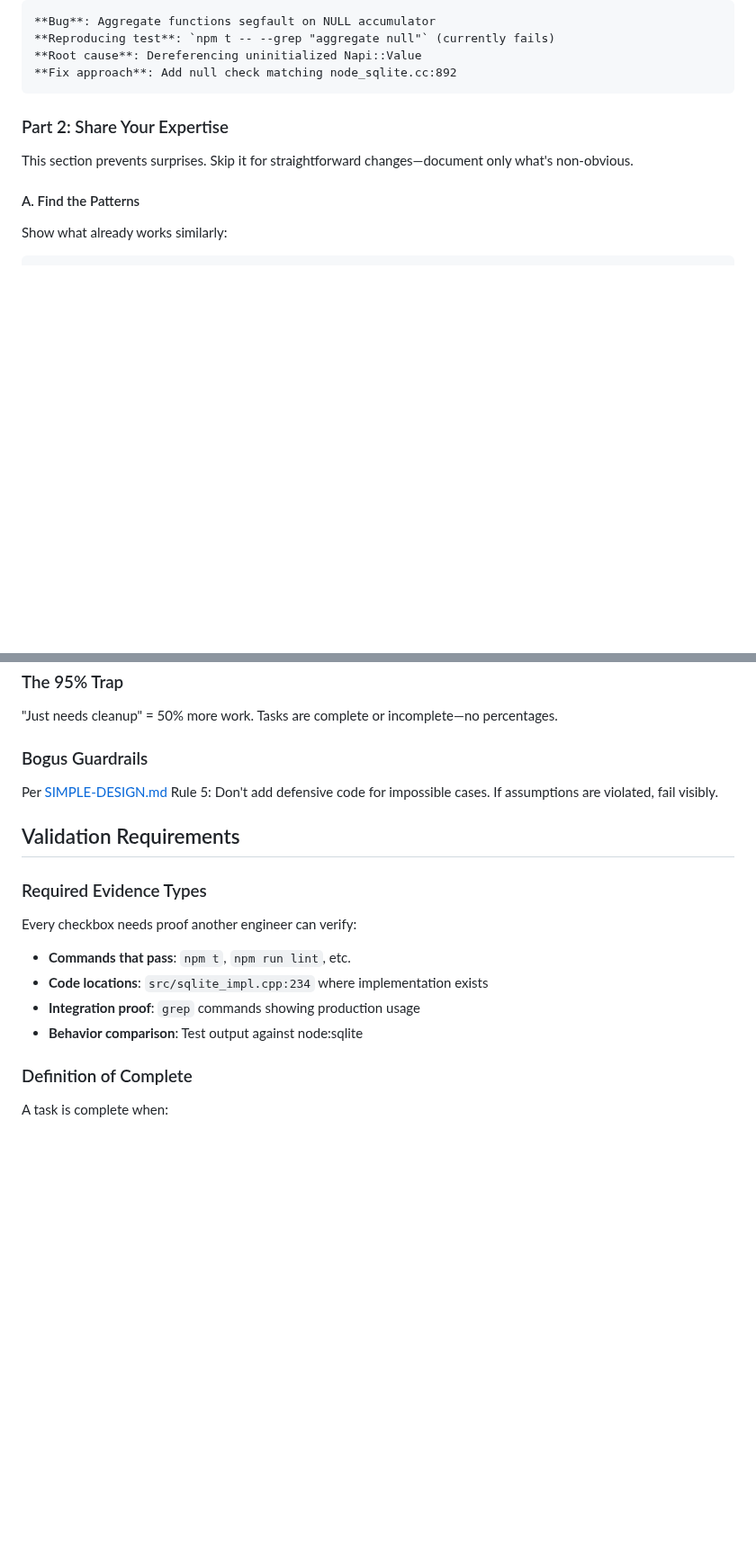
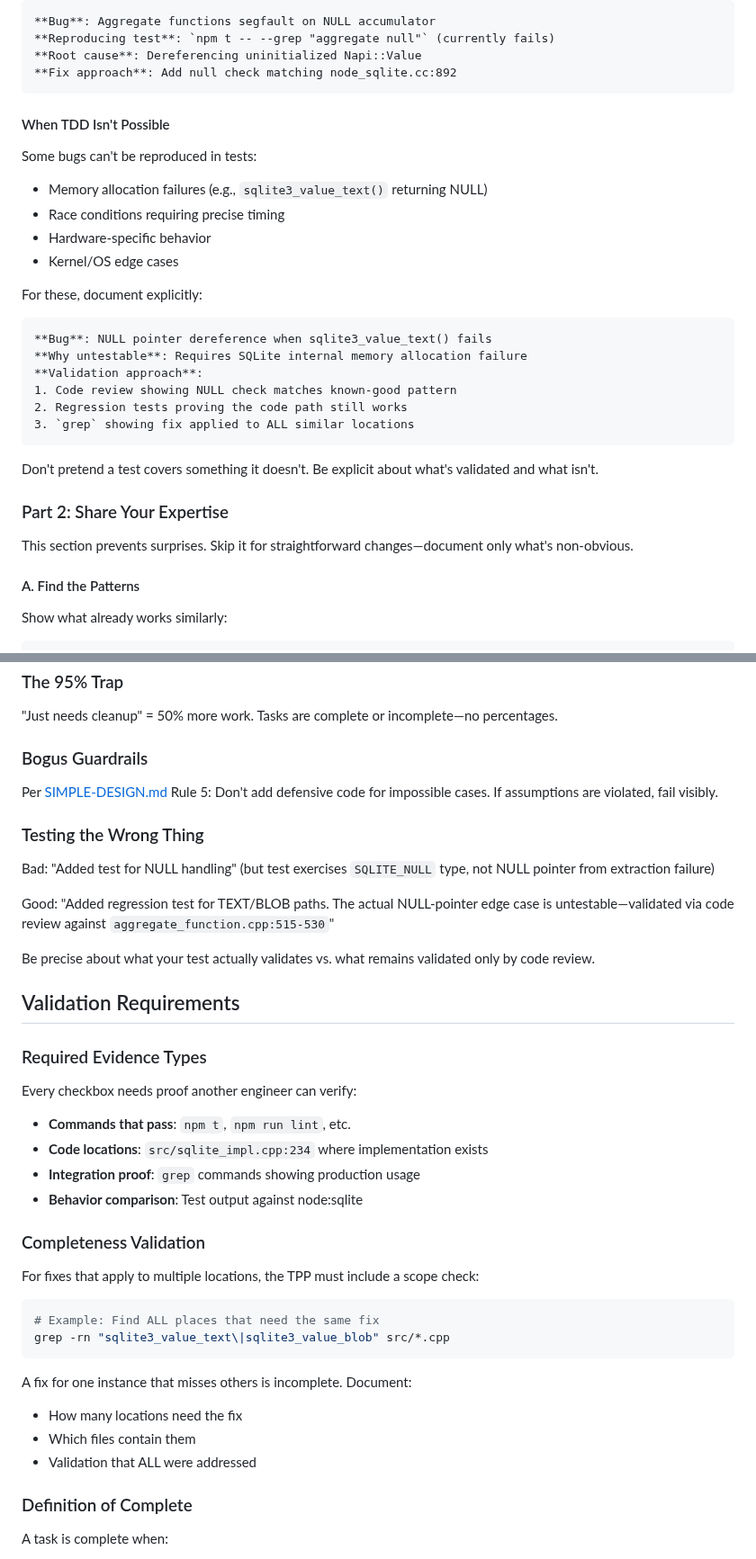
Before and after one commit to photostructure/node-sqlite, a Markdown page: doc/reference/TPP-GUIDE.md, 2 parts joined by grey strips. Shown at 90% size. GitHub-like rendering; blank space fills up the shorter version.

Commit message:
docs(tpp-guide): enhance documentation on TPP structure and testing limitations

````diff
--- a/doc/reference/TPP-GUIDE.md
+++ b/doc/reference/TPP-GUIDE.md
@@ -39,6 +39,28 @@ This is your North Star. Implementation details may change; the user need stays
 **Root cause**: Dereferencing uninitialized Napi::Value
 **Fix approach**: Add null check matching node_sqlite.cc:892
 ```
+
+#### When TDD Isn't Possible
+
+Some bugs can't be reproduced in tests:
+
+- Memory allocation failures (e.g., `sqlite3_value_text()` returning NULL)
+- Race conditions requiring precise timing
+- Hardware-specific behavior
+- Kernel/OS edge cases
+
+For these, document explicitly:
+
+```markdown
+**Bug**: NULL pointer dereference when sqlite3_value_text() fails
+**Why untestable**: Requires SQLite internal memory allocation failure
+**Validation approach**:
+1. Code review showing NULL check matches known-good pattern
+2. Regression tests proving the code path still works
+3. `grep` showing fix applied to ALL similar locations
+```
+
+Don't pretend a test covers something it doesn't. Be explicit about what's validated and what isn't.
 
 ### Part 2: Share Your Expertise
 
@@ -197,6 +219,14 @@ grep -r "newFunction" src/ test/  # Must appear in both
 
 Per [SIMPLE-DESIGN.md](./SIMPLE-DESIGN.md) Rule 5: Don't add defensive code for impossible cases. If assumptions are violated, fail visibly.
 
+### Testing the Wrong Thing
+
+Bad: "Added test for NULL handling" (but test exercises `SQLITE_NULL` type, not NULL pointer from extraction failure)
+
+Good: "Added regression test for TEXT/BLOB paths. The actual NULL-pointer edge case is untestable—validated via code review against `aggregate_function.cpp:515-530`"
+
+Be precise about what your test actually validates vs. what remains validated only by code review.
+
 ## Validation Requirements
 
 ### Required Evidence Types
@@ -207,6 +237,21 @@ Every checkbox needs proof another engineer can verify:
 - **Code locations**: `src/sqlite_impl.cpp:234` where implementation exists
 - **Integration proof**: `grep` commands showing production usage
 - **Behavior comparison**: Test output against node:sqlite
+
+### Completeness Validation
+
+For fixes that apply to multiple locations, the TPP must include a scope check:
+
+```bash
+# Example: Find ALL places that need the same fix
+grep -rn "sqlite3_value_text\|sqlite3_value_blob" src/*.cpp
+```
+
+A fix for one instance that misses others is incomplete. Document:
+
+- How many locations need the fix
+- Which files contain them
+- Validation that ALL were addressed
 
 ### Definition of Complete
 
````
Also changed, not shown: other parts of doc/reference/TPP-GUIDE.md (+9 -1 lines).
